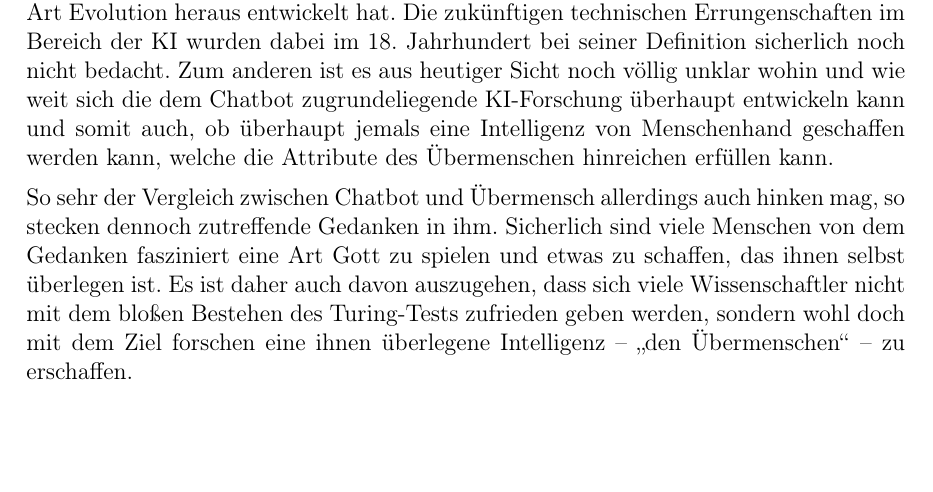
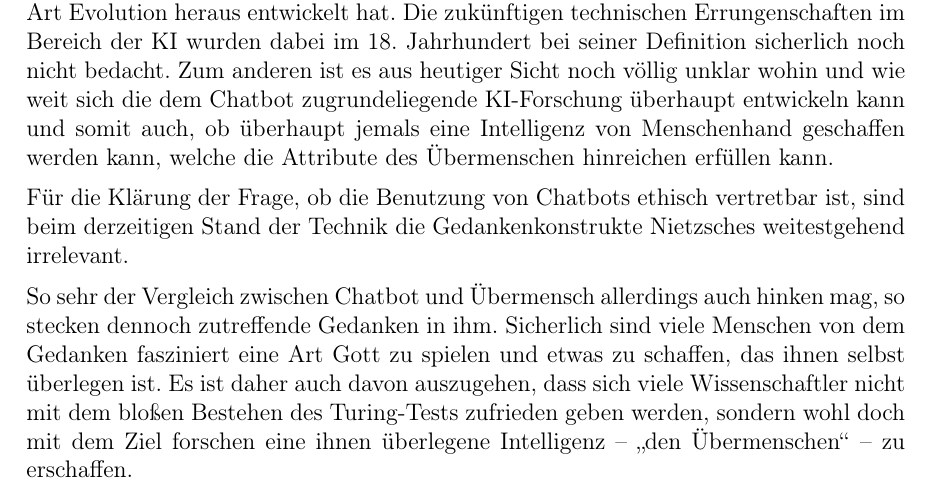
Before and after one commit to Fewa93/Berufsethik, a LaTeX paper (Hausarbeit/00_Berufsethik_Projekt.tex, which reads Hausarbeit/09_Abwaegung.tex): part of page 23 of 28, cut so that both start at the same text, the shorter picture padded with empty space. Compiled offline with pdfLaTeX.

Commit message:
Abwägung Nietzsche Überarbeitung Schluss

```diff
--- a/Hausarbeit/09_Abwaegung.tex
+++ b/Hausarbeit/09_Abwaegung.tex
@@ -84,6 +84,8 @@ Zum einen wurde das Konstrukt des Übermenschen darauf ausgelegt, sich auf eine
 Die zukünftigen technischen Errungenschaften im Bereich der \ac{ki} wurden dabei im 18. Jahrhundert bei seiner Definition sicherlich noch nicht bedacht.
 Zum anderen ist es aus heutiger Sicht noch völlig unklar wohin und wie weit sich die dem Chatbot zugrundeliegende \ac{ki}-Forschung überhaupt entwickeln kann und somit auch, ob überhaupt jemals eine Intelligenz von Menschenhand geschaffen werden kann, welche die Attribute des Übermenschen hinreichen erfüllen kann.
 
+Für die Klärung der Frage, ob die Benutzung von Chatbots ethisch vertretbar ist, sind beim derzeitigen Stand der Technik die Gedankenkonstrukte Nietzsches weitestgehend irrelevant.
+
 So sehr der Vergleich zwischen Chatbot und Übermensch allerdings auch hinken mag, so stecken dennoch zutreffende Gedanken in ihm.
 Sicherlich sind viele Menschen von dem Gedanken fasziniert eine Art Gott zu spielen und etwas zu schaffen, das ihnen selbst überlegen ist.
 Es ist daher auch davon auszugehen, dass sich viele Wissenschaftler nicht mit dem bloßen Bestehen des Turing-Tests zufrieden geben werden, sondern wohl doch mit dem Ziel forschen eine ihnen überlegene Intelligenz -- \enquote{den Übermenschen} -- zu erschaffen.
```
